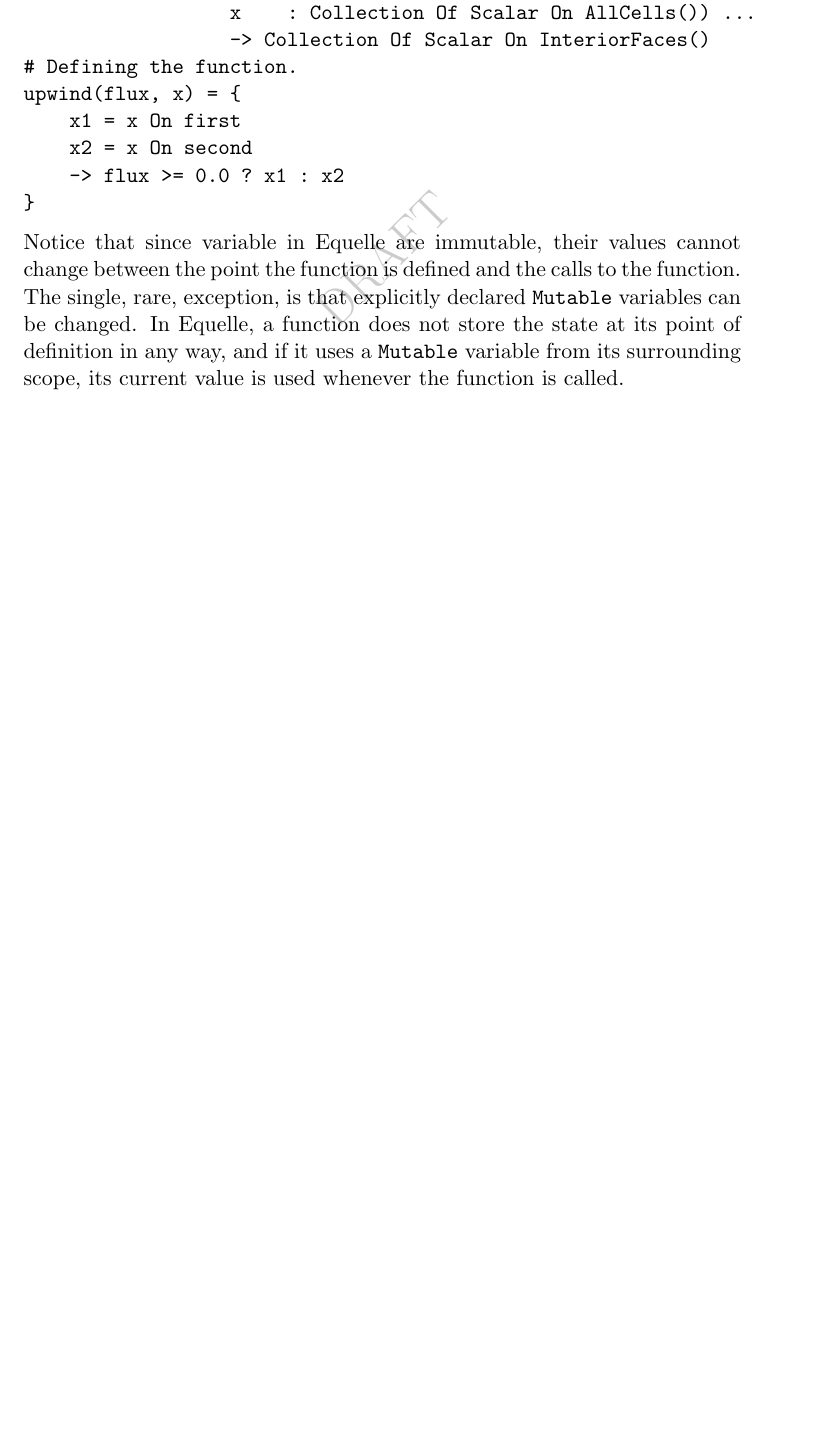
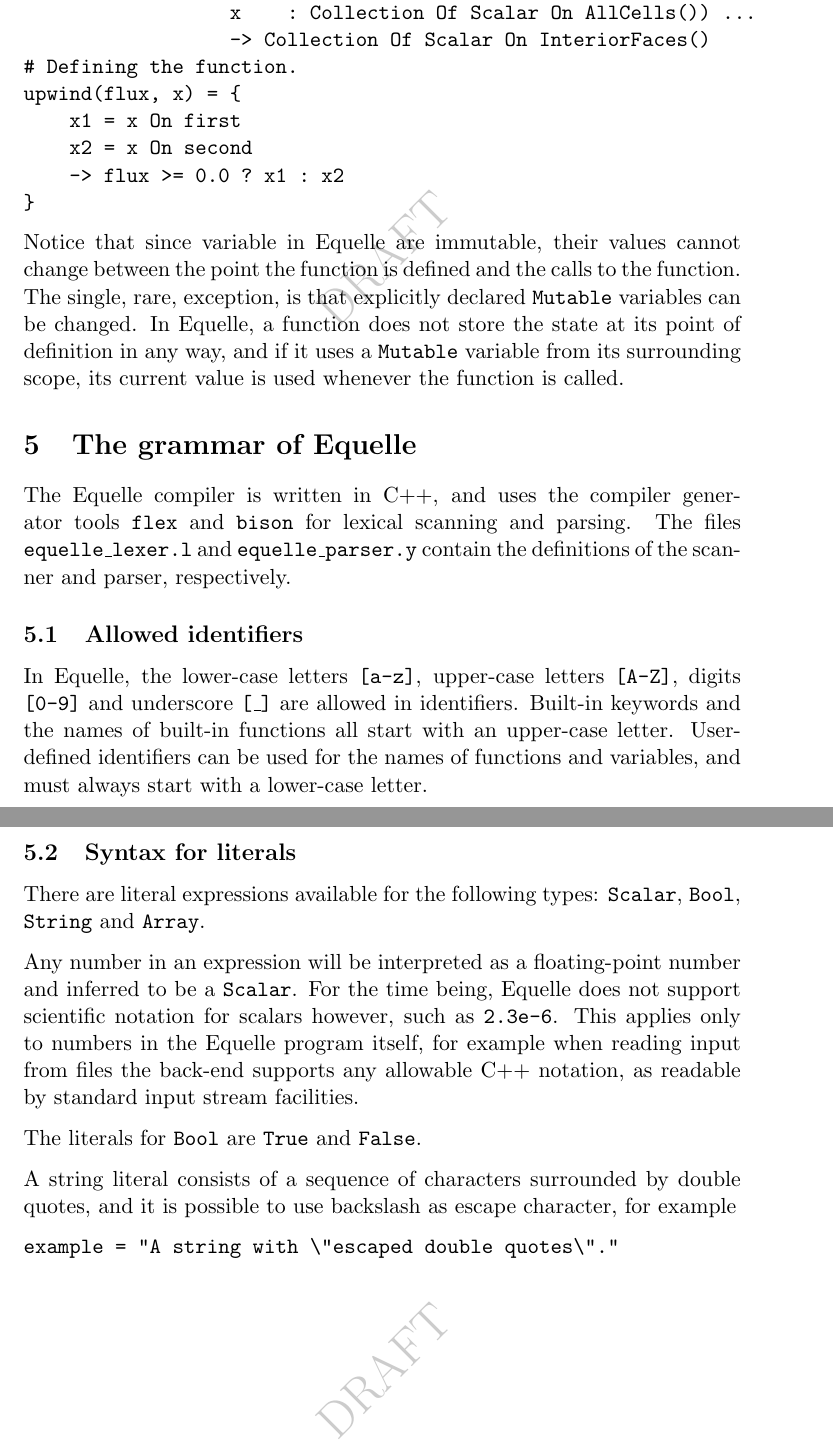
Before and after one commit to sintefmath/equelle, a LaTeX document (doc/EquelleReference.tex): part of page 20 of 20 before the commit and two parts of pages 20 and 21 of 21 after it, the two joined at a grey line, cut so that both start at the same text, the shorter picture padded with empty space. Compiled offline with pdfLaTeX.

Commit message:
Reference manual: grammar section initial parts.

```diff
--- a/doc/EquelleReference.tex
+++ b/doc/EquelleReference.tex
@@ -845,11 +850,38 @@ function is called.
 
 
 % %%%%%%%%%%%%%%%%%%%%%%%%%%%%%%%%%%%%%%%%%%%%%%%%%%%%%%%%%%%%%%%%%%%%%%%%%%%%%%
-% \section{The grammar of Equelle}
+\section{The grammar of Equelle}
 
-% \subsection{Allowed identifiers}
+The Equelle compiler is written in C++, and uses the compiler generator tools \code{flex}
+and \code{bison} for lexical scanning and parsing. The files \code{equelle\_lexer.l} and
+\code{equelle\_parser.y} contain the definitions of the scanner and parser, respectively.
 
-% \subsection{Syntax for literals}
+\subsection{Allowed identifiers}
+
+In Equelle, the lower-case letters \code{[a-z]}, upper-case letters \code{[A-Z]}, digits
+\code{[0-9]} and underscore \code{[\_]} are allowed in identifiers. Built-in keywords and
+the names of built-in functions all start with an upper-case letter. User-defined
+identifiers can be used for the names of functions and variables, and must always start
+with a lower-case letter.
+
+\subsection{Syntax for literals}
+
+There are literal expressions available for the following types: \code{Scalar},
+\code{Bool}, \code{String} and \code{Array}.
+
+Any number in an expression will be interpreted as a floating-point number and inferred to
+be a \code{Scalar}. For the time being, Equelle does not support scientific notation for
+scalars however, such as \code{2.3e-6}. This applies only to numbers in the Equelle
+program itself, for example when reading input from files the back-end supports any
+allowable C++ notation, as readable by standard input stream facilities.
+
+The literals for \code{Bool} are \code{True} and \code{False}.
+
+A string literal consists of a sequence of characters surrounded by double quotes, and it
+is possible to use backslash as escape character, for example
+\begin{verbatim}
+example = "A string with \"escaped double quotes\"."
+\end{verbatim}
 
 % \subsection{Expression syntax}
 
```
Also changed, not shown: doc/EquelleReference.tex (7 more changed lines).
